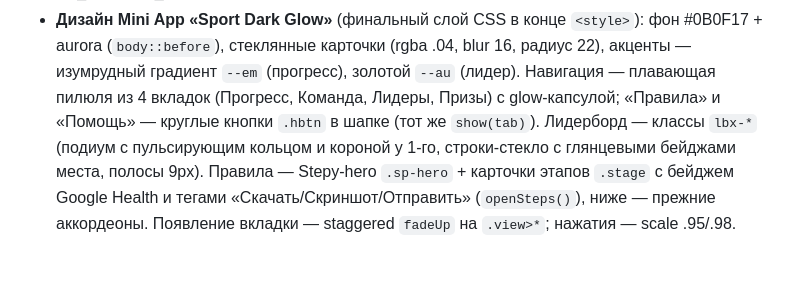
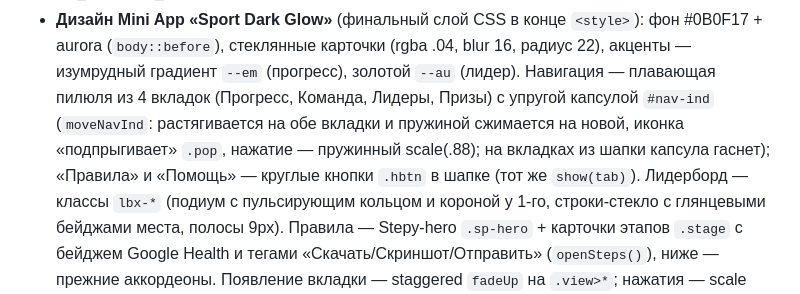
Before and after one commit to ekzotik-inc/we_grow, a Markdown page: CLAUDE.md, the part around the change. GitHub-like rendering; blank space fills up the shorter version.

Commit message:
docs: describe springy nav in CLAUDE.md
Co-Authored-By: Claude Opus 5.5 <noreply@anthropic.com>

```diff
--- a/CLAUDE.md
+++ b/CLAUDE.md
@@ -356,7 +356,9 @@ Telegram-бот **Step Together** (@wegrowmarathon_bot) — корпоратив
   фон #0B0F17 + aurora (`body::before`), стеклянные карточки (rgba .04, blur 16,
   радиус 22), акценты — изумрудный градиент `--em` (прогресс), золотой `--au`
   (лидер). Навигация — плавающая пилюля из 4 вкладок (Прогресс, Команда,
-  Лидеры, Призы) с glow-капсулой; «Правила» и «Помощь» — круглые кнопки
+  Лидеры, Призы) с упругой капсулой `#nav-ind` (`moveNavInd`: растягивается на
+  обе вкладки и пружиной сжимается на новой, иконка «подпрыгивает» `.pop`,
+  нажатие — пружинный scale(.88); на вкладках из шапки капсула гаснет); «Правила» и «Помощь» — круглые кнопки
   `.hbtn` в шапке (тот же `show(tab)`). Лидерборд — классы `lbx-*` (подиум с
   пульсирующим кольцом и короной у 1-го, строки-стекло с глянцевыми бейджами
   места, полосы 9px). Правила — Stepy-hero `.sp-hero` + карточки этапов
```
